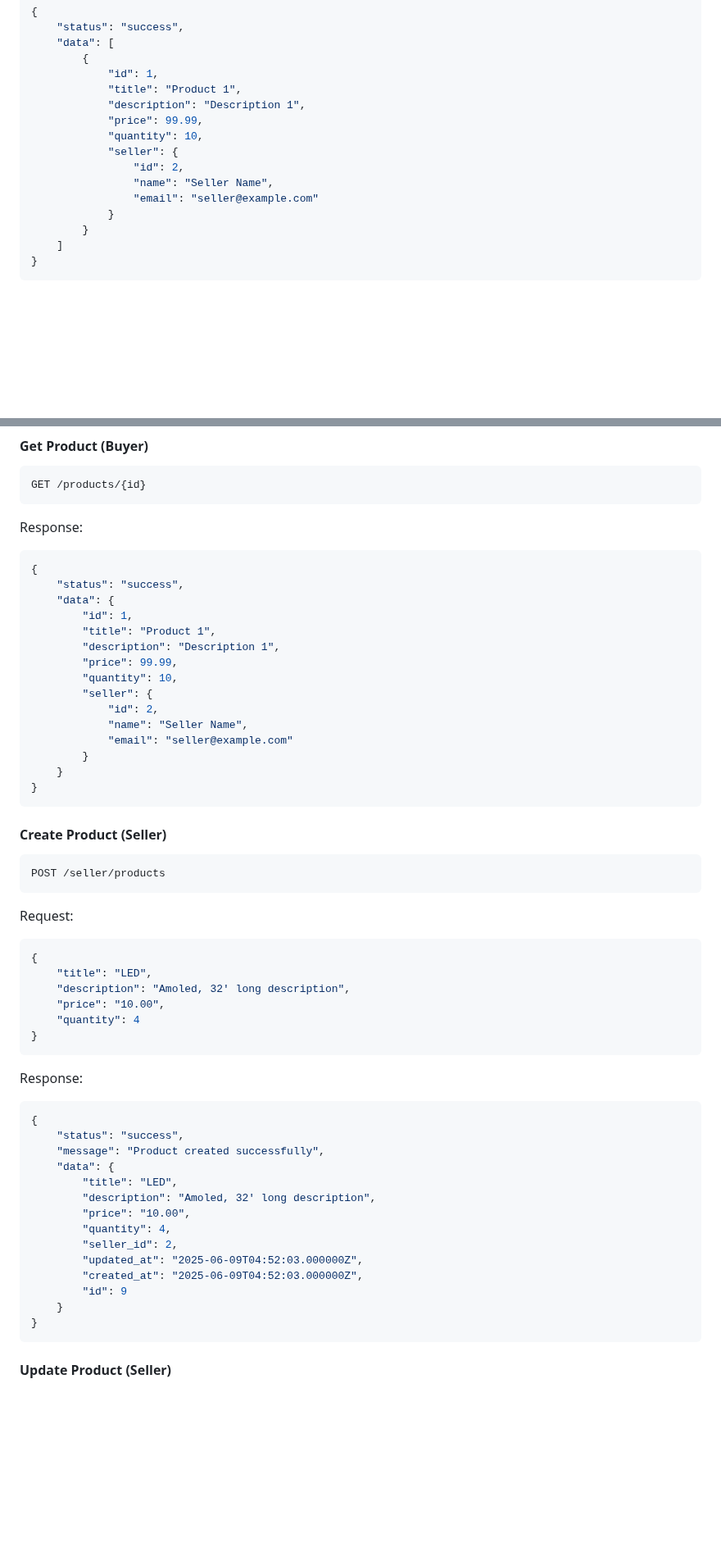
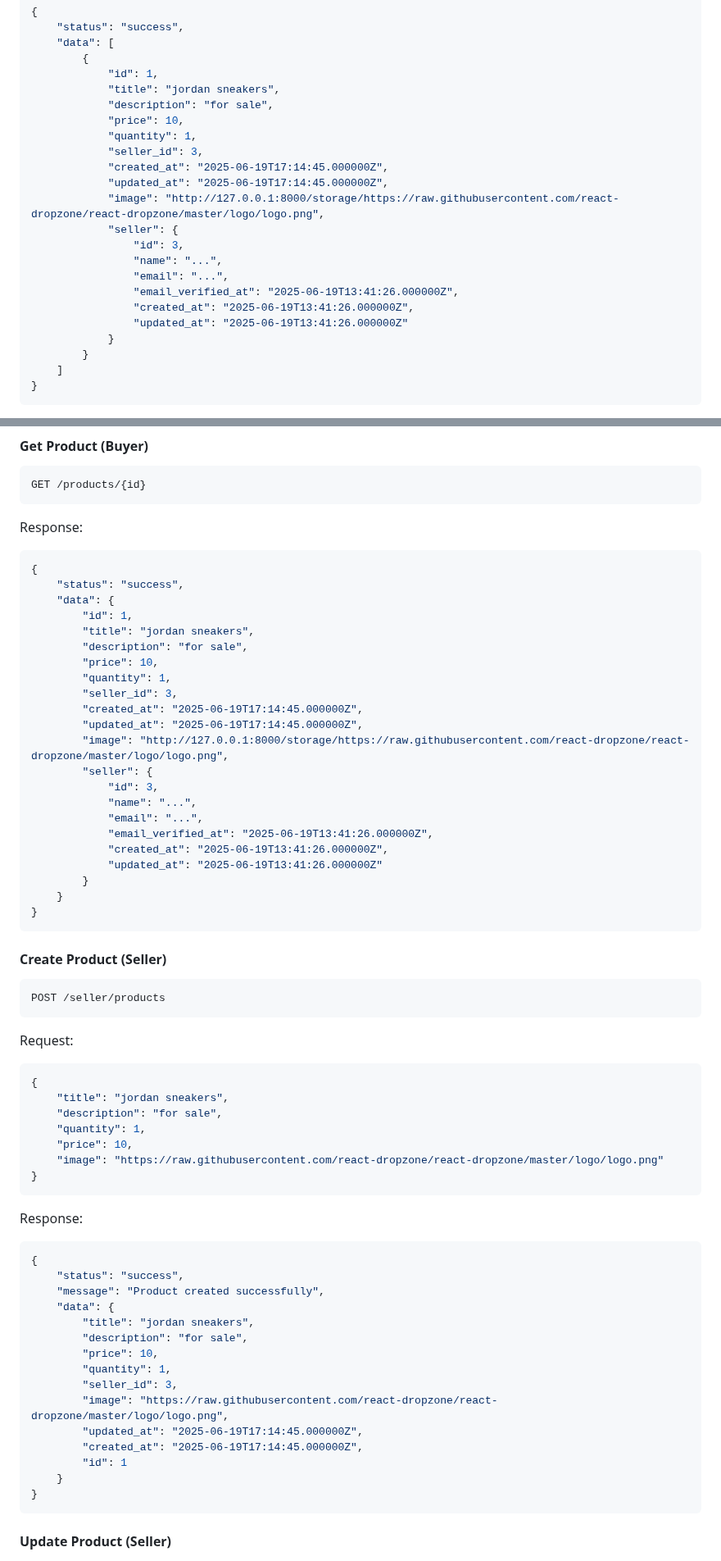
Before and after one commit to Ali1raz/laravel-next-ecommerce-app, a Markdown page: laravel_backend/README.md, 2 parts joined by grey strips. Shown at 82% size. GitHub-like rendering; blank space fills up the shorter version.

````diff
--- a/laravel_backend/README.md
+++ b/laravel_backend/README.md
@@ -1429,14 +1429,21 @@ Response:
     "data": [
         {
             "id": 1,
-            "title": "Product 1",
-            "description": "Description 1",
-            "price": 99.99,
-            "quantity": 10,
+            "title": "jordan sneakers",
+            "description": "for sale",
+            "price": 10,
+            "quantity": 1,
+            "seller_id": 3,
+            "created_at": "2025-06-19T17:14:45.000000Z",
+            "updated_at": "2025-06-19T17:14:45.000000Z",
+            "image": "http://127.0.0.1:8000/storage/https://raw.githubusercontent.com/react-dropzone/react-dropzone/master/logo/logo.png",
             "seller": {
-                "id": 2,
-                "name": "Seller Name",
-                "email": "seller@example.com"
+                "id": 3,
+                "name": "...",
+                "email": "...",
+                "email_verified_at": "2025-06-19T13:41:26.000000Z",
+                "created_at": "2025-06-19T13:41:26.000000Z",
+                "updated_at": "2025-06-19T13:41:26.000000Z"
             }
         }
     ]
@@ -1456,14 +1463,21 @@ Response:
     "status": "success",
     "data": {
         "id": 1,
-        "title": "Product 1",
-        "description": "Description 1",
-        "price": 99.99,
-        "quantity": 10,
+        "title": "jordan sneakers",
+        "description": "for sale",
+        "price": 10,
+        "quantity": 1,
+        "seller_id": 3,
+        "created_at": "2025-06-19T17:14:45.000000Z",
+        "updated_at": "2025-06-19T17:14:45.000000Z",
+        "image": "http://127.0.0.1:8000/storage/https://raw.githubusercontent.com/react-dropzone/react-dropzone/master/logo/logo.png",
         "seller": {
-            "id": 2,
-            "name": "Seller Name",
-            "email": "seller@example.com"
+            "id": 3,
+            "name": "...",
+            "email": "...",
+            "email_verified_at": "2025-06-19T13:41:26.000000Z",
+            "created_at": "2025-06-19T13:41:26.000000Z",
+            "updated_at": "2025-06-19T13:41:26.000000Z"
         }
     }
 }
@@ -1479,10 +1493,11 @@ Request:
 
 ```json
 {
-    "title": "LED",
-    "description": "Amoled, 32' long description",
-    "price": "10.00",
-    "quantity": 4
+    "title": "jordan sneakers",
+    "description": "for sale",
+    "quantity": 1,
+    "price": 10,
+    "image": "https://raw.githubusercontent.com/react-dropzone/react-dropzone/master/logo/logo.png"
 }
 ```
 
@@ -1493,14 +1508,15 @@ Response:
     "status": "success",
     "message": "Product created successfully",
     "data": {
-        "title": "LED",
-        "description": "Amoled, 32' long description",
-        "price": "10.00",
-        "quantity": 4,
-        "seller_id": 2,
-        "updated_at": "2025-06-09T04:52:03.000000Z",
-        "created_at": "2025-06-09T04:52:03.000000Z",
-        "id": 9
+        "title": "jordan sneakers",
+        "description": "for sale",
+        "price": 10,
+        "quantity": 1,
+        "seller_id": 3,
+        "image": "https://raw.githubusercontent.com/react-dropzone/react-dropzone/master/logo/logo.png",
+        "updated_at": "2025-06-19T17:14:45.000000Z",
+        "created_at": "2025-06-19T17:14:45.000000Z",
+        "id": 1
     }
 }
 ```
````
